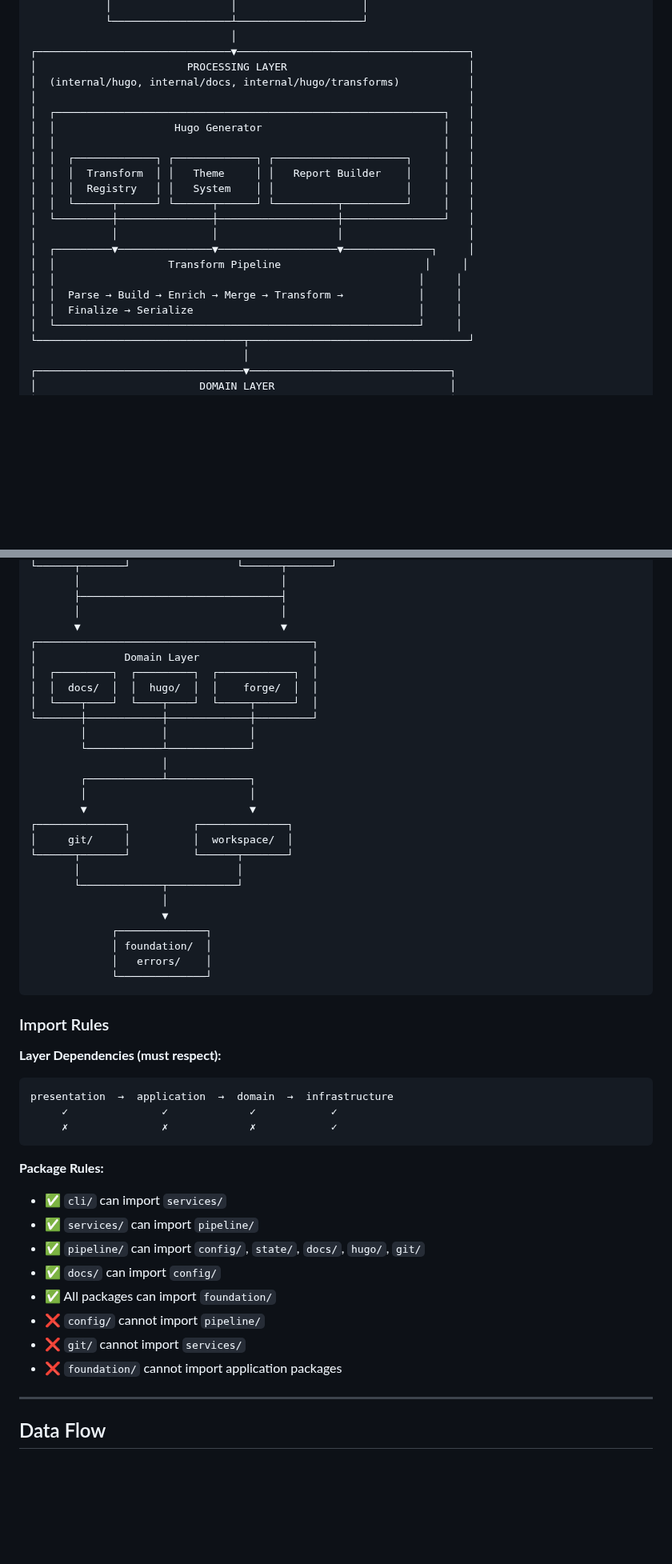
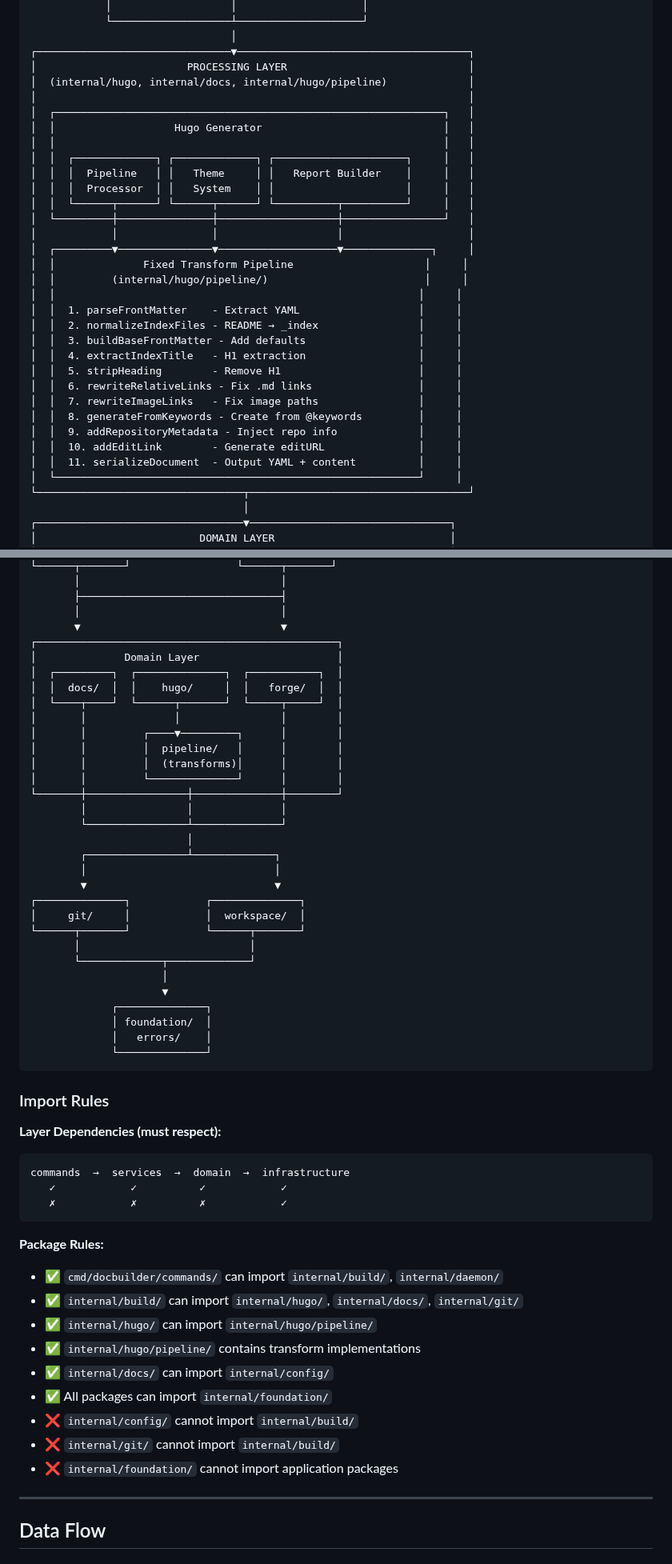
Before and after one commit to inful/docbuilder, a Markdown page: docs/explanation/architecture-diagrams.md, 2 parts joined by grey strips. Shown at 80% size. Drawn GitHub-style; blank space fills up the shorter version.

````diff
--- a/docs/explanation/architecture-diagrams.md
+++ b/docs/explanation/architecture-diagrams.md
@@ -61,22 +63,32 @@ This document provides visual representations of DocBuilder's architecture using
                                 │
 ┌───────────────────────────────▼─────────────────────────────────────┐
 │                        PROCESSING LAYER                             │
-│  (internal/hugo, internal/docs, internal/hugo/transforms)           │
+│  (internal/hugo, internal/docs, internal/hugo/pipeline)             │
 │                                                                     │
 │  ┌──────────────────────────────────────────────────────────────┐   │
 │  │                   Hugo Generator                             │   │
 │  │                                                              │   │
 │  │  ┌─────────────┐ ┌─────────────┐ ┌─────────────────────┐     │   │
-│  │  │  Transform  │ │   Theme     │ │   Report Builder    │     │   │
-│  │  │  Registry   │ │   System    │ │                     │     │   │
+│  │  │  Pipeline   │ │   Theme     │ │   Report Builder    │     │   │
+│  │  │  Processor  │ │   System    │ │                     │     │   │
 │  │  └──────┬──────┘ └──────┬──────┘ └──────────┬──────────┘     │   │
 │  └─────────┼───────────────┼───────────────────┼────────────────┘   │
 │            │               │                   │                    │
 │  ┌─────────▼───────────────▼───────────────────▼──────────────┐     │
-│  │                  Transform Pipeline                       │     │
+│  │              Fixed Transform Pipeline                     │     │
+│  │         (internal/hugo/pipeline/)                         │     │
 │  │                                                          │     │
-│  │  Parse → Build → Enrich → Merge → Transform →            │     │
-│  │  Finalize → Serialize                                    │     │
+│  │  1. parseFrontMatter    - Extract YAML                   │     │
+│  │  2. normalizeIndexFiles - README → _index                │     │
+│  │  3. buildBaseFrontMatter - Add defaults                  │     │
+│  │  4. extractIndexTitle   - H1 extraction                  │     │
+│  │  5. stripHeading        - Remove H1                      │     │
+│  │  6. rewriteRelativeLinks - Fix .md links                 │     │
+│  │  7. rewriteImageLinks   - Fix image paths                │     │
+│  │  8. generateFromKeywords - Create from @keywords         │     │
+│  │  9. addRepositoryMetadata - Inject repo info             │     │
+│  │  10. addEditLink        - Generate editURL               │     │
+│  │  11. serializeDocument  - Output YAML + content          │     │
 │  └──────────────────────────────────────────────────────────┘     │
 └─────────────────────────────────┬───────────────────────────────────┘
                                   │
@@ -266,23 +288,28 @@ CopyContent Stage
        ├────────────────────────────────┤
        │                                │
        ▼                                ▼
-┌────────────────────────────────────────────┐
-│              Domain Layer                  │
-│  ┌─────────┐  ┌─────────┐  ┌────────────┐  │
-│  │  docs/  │  │  hugo/  │  │    forge/  │  │
-│  └────┬────┘  └────┬────┘  └─────┬──────┘  │
-└───────┼────────────┼─────────────┼─────────┘
-        │            │             │
-        └────────────┴─────────────┘
-                     │
-        ┌────────────┴─────────────┐
-        │                          │
-        ▼                          ▼
-┌──────────────┐          ┌──────────────┐
-│     git/     │          │  workspace/  │
-└──────┬───────┘          └──────┬───────┘
-       │                         │
-       └─────────────┬───────────┘
+┌────────────────────────────────────────────────┐
+│              Domain Layer                      │
+│  ┌─────────┐  ┌──────────────┐  ┌───────────┐  │
+│  │  docs/  │  │    hugo/     │  │   forge/  │  │
+│  └────┬────┘  └──────┬───────┘  └─────┬─────┘  │
+│       │              │                │        │
+│       │         ┌────▼─────────┐      │        │
+│       │         │  pipeline/   │      │        │
+│       │         │  (transforms)│      │        │
+│       │         └──────────────┘      │        │
+└───────┼────────────────┼──────────────┼────────┘
+        │                │              │
+        └────────────────┴──────────────┘
+                         │
+        ┌────────────────┴─────────────┐
+        │                              │
+        ▼                              ▼
+┌──────────────┐            ┌──────────────┐
+│     git/     │            │  workspace/  │
+└──────┬───────┘            └──────┬───────┘
+       │                           │
+       └─────────────┬─────────────┘
                      │
                      ▼
              ┌──────────────┐
@@ -295,20 +322,21 @@ CopyContent Stage
 
 **Layer Dependencies (must respect):**
 ```
-presentation  →  application  →  domain  →  infrastructure
-     ✓               ✓             ✓            ✓
-     ✗               ✗             ✗            ✓
+commands  →  services  →  domain  →  infrastructure
+   ✓            ✓          ✓            ✓
+   ✗            ✗          ✗            ✓
 ```
 
 **Package Rules:**
-- ✅ `cli/` can import `services/`
-- ✅ `services/` can import `pipeline/`
-- ✅ `pipeline/` can import `config/`, `state/`, `docs/`, `hugo/`, `git/`
-- ✅ `docs/` can import `config/`
-- ✅ All packages can import `foundation/`
-- ❌ `config/` cannot import `pipeline/`
-- ❌ `git/` cannot import `services/`
-- ❌ `foundation/` cannot import application packages
+- ✅ `cmd/docbuilder/commands/` can import `internal/build/`, `internal/daemon/`
+- ✅ `internal/build/` can import `internal/hugo/`, `internal/docs/`, `internal/git/`
+- ✅ `internal/hugo/` can import `internal/hugo/pipeline/`
+- ✅ `internal/hugo/pipeline/` contains transform implementations
+- ✅ `internal/docs/` can import `internal/config/`
+- ✅ All packages can import `internal/foundation/`
+- ❌ `internal/config/` cannot import `internal/build/`
+- ❌ `internal/git/` cannot import `internal/build/`
+- ❌ `internal/foundation/` cannot import application packages
 
 ---
 
````
Also changed, not shown: other parts of docs/explanation/architecture-diagrams.md (+61 -49 lines).
